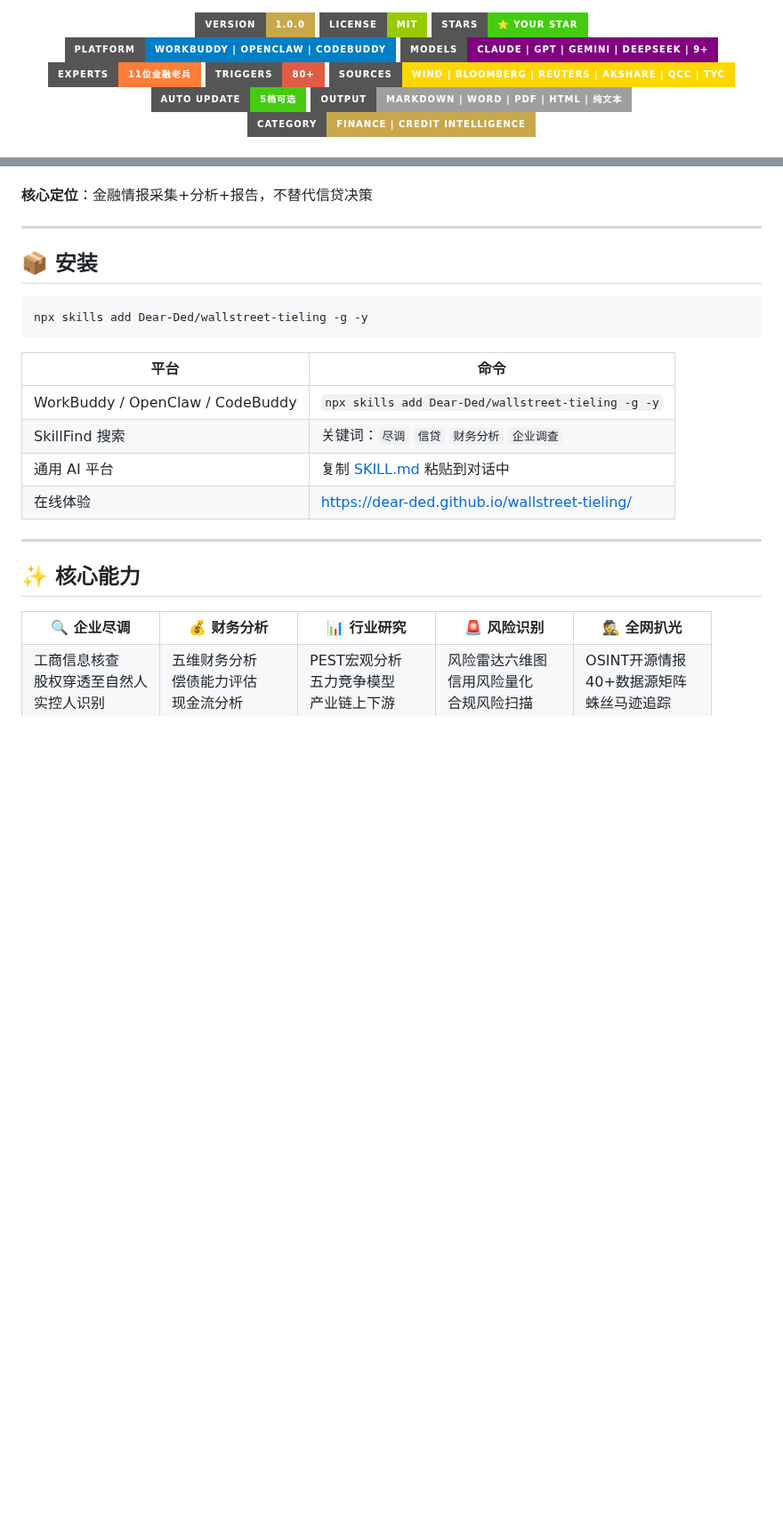
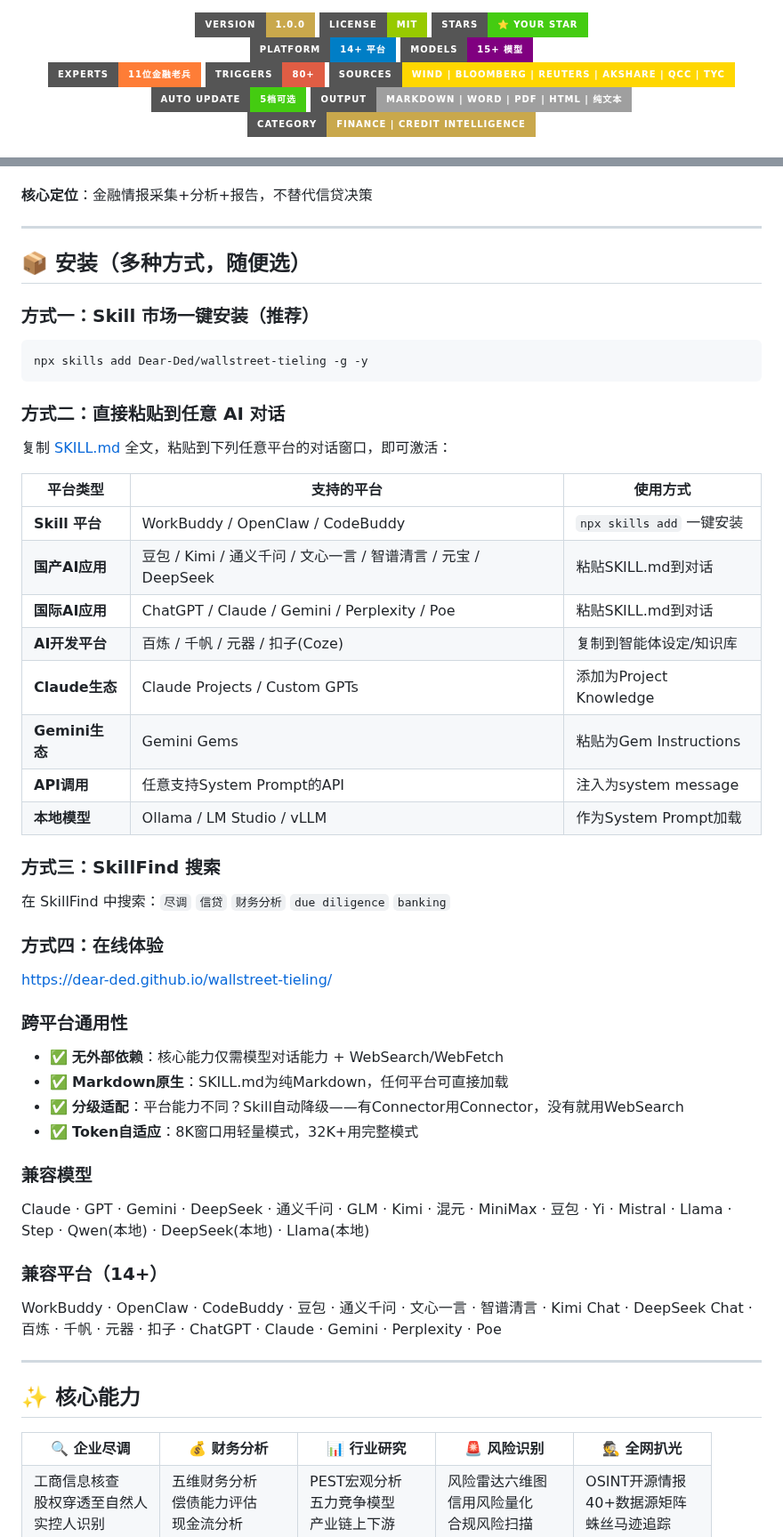
Before and after one commit to Dear-Ded/wallstreet-tieling, a Markdown page: README.md, 2 parts joined by grey strips. Shown at 89% size. GitHub-like rendering; badges without logos; blank space fills up the shorter version.

````diff
--- a/README.md
+++ b/README.md
@@ -3,8 +3,8 @@
   <img src="https://img.shields.io/badge/license-MIT-green?style=for-the-badge&logo=mit&logoColor=white" alt="License">
   <img src="https://img.shields.io/badge/stars-⭐_your_star-brightgreen?style=for-the-badge" alt="Stars">
   <br>
-  <img src="https://img.shields.io/badge/platform-WorkBuddy_|_OpenClaw_|_CodeBuddy-blue?style=for-the-badge&logo=opensourceinitiative&logoColor=white" alt="Platforms">
-  <img src="https://img.shields.io/badge/models-Claude_|_GPT_|_Gemini_|_DeepSeek_|_9+-purple?style=for-the-badge&logo=openai&logoColor=white" alt="Models">
+  <img src="https://img.shields.io/badge/platform-14+_平台-blue?style=for-the-badge&logo=opensourceinitiative&logoColor=white" alt="Platforms">
+  <img src="https://img.shields.io/badge/models-15+_模型-purple?style=for-the-badge&logo=openai&logoColor=white" alt="Models">
   <br>
   <img src="https://img.shields.io/badge/experts-11位金融老兵-orange?style=for-the-badge&logo=teamviewer&logoColor=white" alt="Experts">
   <img src="https://img.shields.io/badge/triggers-80+-red?style=for-the-badge&logo=trigger&logoColor=white" alt="Triggers">
@@ -39,18 +39,51 @@
 
 ---
 
-## 📦 安装
+## 📦 安装（多种方式，随便选）
+
+### 方式一：Skill 市场一键安装（推荐）
 
 ```bash
 npx skills add Dear-Ded/wallstreet-tieling -g -y
 ```
 
-| 平台 | 命令 |
-|------|------|
-| WorkBuddy / OpenClaw / CodeBuddy | `npx skills add Dear-Ded/wallstreet-tieling -g -y` |
-| SkillFind 搜索 | 关键词：`尽调` `信贷` `财务分析` `企业调查` |
-| 通用 AI 平台 | 复制 [SKILL.md](SKILL.md) 粘贴到对话中 |
-| 在线体验 | https://dear-ded.github.io/wallstreet-tieling/ |
+### 方式二：直接粘贴到任意 AI 对话
+
+复制 [SKILL.md](SKILL.md) 全文，粘贴到下列任意平台的对话窗口，即可激活：
+
+| 平台类型 | 支持的平台 | 使用方式 |
+|----------|-----------|----------|
+| **Skill 平台** | WorkBuddy / OpenClaw / CodeBuddy | `npx skills add` 一键安装 |
+| **国产AI应用** | 豆包 / Kimi / 通义千问 / 文心一言 / 智谱清言 / 元宝 / DeepSeek | 粘贴SKILL.md到对话 |
+| **国际AI应用** | ChatGPT / Claude / Gemini / Perplexity / Poe | 粘贴SKILL.md到对话 |
+| **AI开发平台** | 百炼 / 千帆 / 元器 / 扣子(Coze) | 复制到智能体设定/知识库 |
+| **Claude生态** | Claude Projects / Custom GPTs | 添加为Project Knowledge |
+| **Gemini生态** | Gemini Gems | 粘贴为Gem Instructions |
+| **API调用** | 任意支持System Prompt的API | 注入为system message |
+| **本地模型** | Ollama / LM Studio / vLLM | 作为System Prompt加载 |
+
+### 方式三：SkillFind 搜索
+
+在 SkillFind 中搜索：`尽调` `信贷` `财务分析` `due diligence` `banking`
+
+### 方式四：在线体验
+
+https://dear-ded.github.io/wallstreet-tieling/
+
+### 跨平台通用性
+
+- ✅ **无外部依赖**：核心能力仅需模型对话能力 + WebSearch/WebFetch
+- ✅ **Markdown原生**：SKILL.md为纯Markdown，任何平台可直接加载
+- ✅ **分级适配**：平台能力不同？Skill自动降级——有Connector用Connector，没有就用WebSearch
+- ✅ **Token自适应**：8K窗口用轻量模式，32K+用完整模式
+
+### 兼容模型
+
+Claude · GPT · Gemini · DeepSeek · 通义千问 · GLM · Kimi · 混元 · MiniMax · 豆包 · Yi · Mistral · Llama · Step · Qwen(本地) · DeepSeek(本地) · Llama(本地)
+
+### 兼容平台（14+）
+
+WorkBuddy · OpenClaw · CodeBuddy · 豆包 · 通义千问 · 文心一言 · 智谱清言 · Kimi Chat · DeepSeek Chat · 百炼 · 千帆 · 元器 · 扣子 · ChatGPT · Claude · Gemini · Perplexity · Poe
 
 ---
 
````
Also changed, not shown: SKILL.md (+71 -13 lines).
